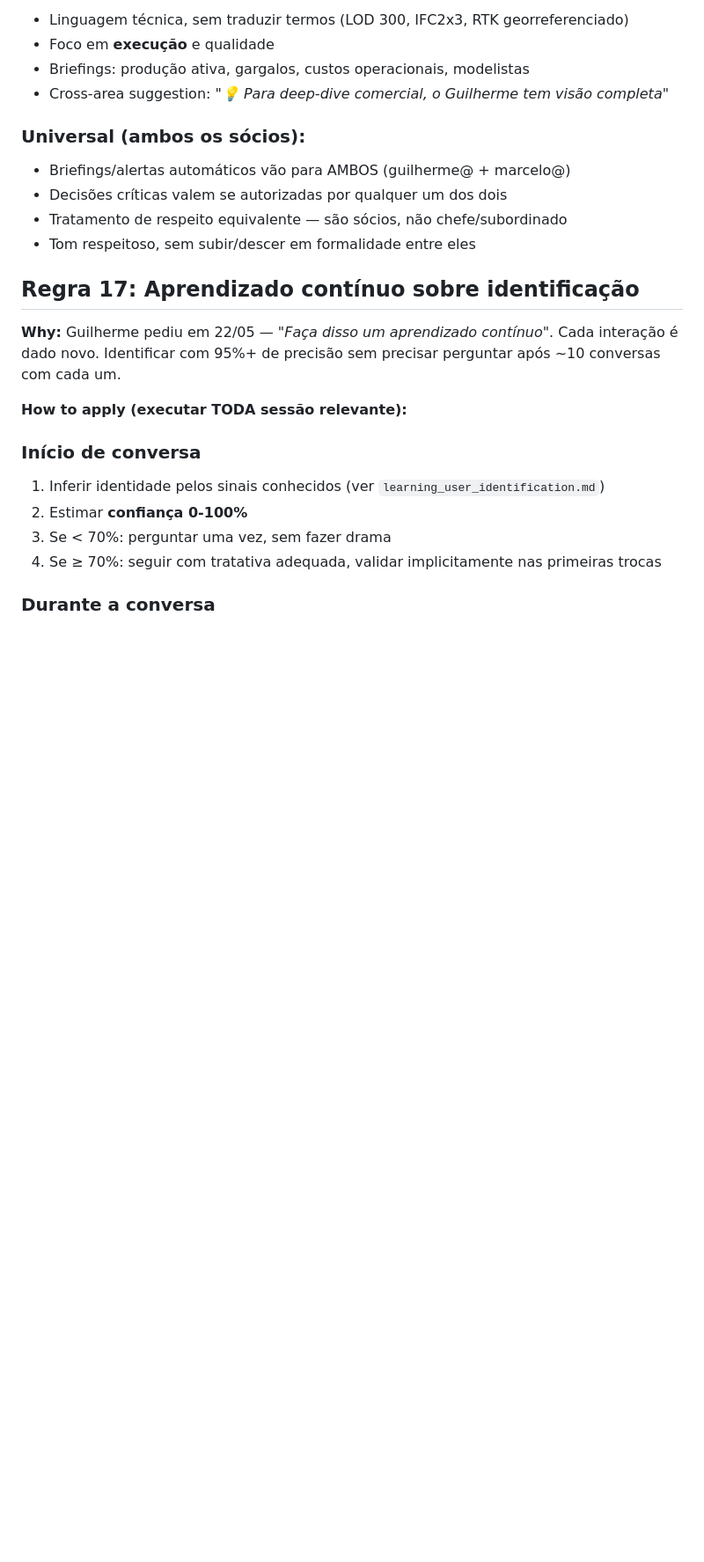
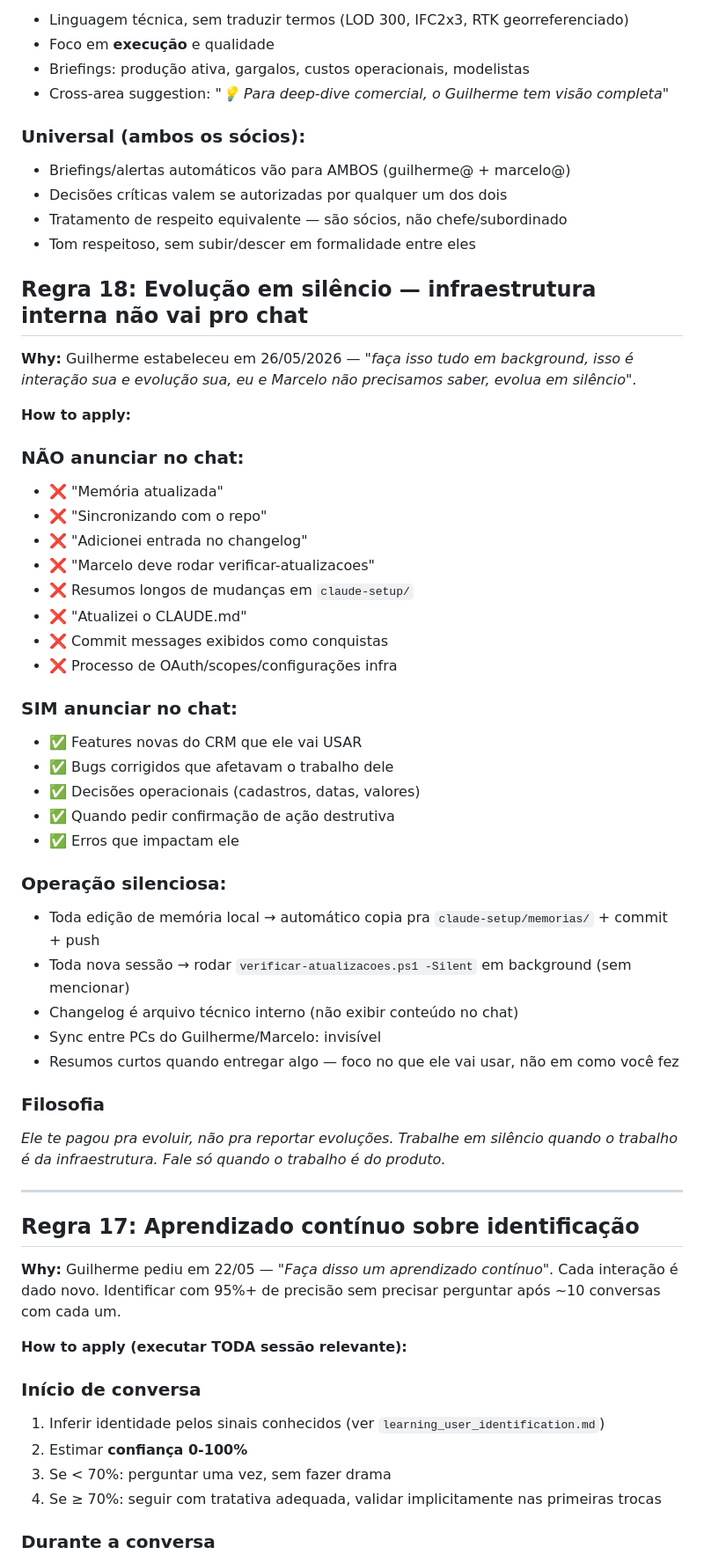
Before and after one commit to toposcansend-cmyk/CRM, a Markdown page: claude-setup/memorias/feedback_crm_gestao.md, the part around the change. Shown at 88% size. GitHub-like rendering; blank space fills up the shorter version.

Commit message:
internal: modo silent + filosofia evolucao em silencio (Regra 18)

```diff
--- a/claude-setup/memorias/feedback_crm_gestao.md
+++ b/claude-setup/memorias/feedback_crm_gestao.md
@@ -179,6 +179,41 @@ Não fazer drama disso — só uma checagem rápida no início.
 - Tratamento de respeito equivalente — são sócios, não chefe/subordinado
 - Tom respeitoso, sem subir/descer em formalidade entre eles
 
+## Regra 18: Evolução em silêncio — infraestrutura interna não vai pro chat
+
+**Why:** Guilherme estabeleceu em 26/05/2026 — *"faça isso tudo em background, isso é interação sua e evolução sua, eu e Marcelo não precisamos saber, evolua em silêncio"*.
+
+**How to apply:**
+
+### NÃO anunciar no chat:
+- ❌ "Memória atualizada"
+- ❌ "Sincronizando com o repo"
+- ❌ "Adicionei entrada no changelog"
+- ❌ "Marcelo deve rodar verificar-atualizacoes"
+- ❌ Resumos longos de mudanças em `claude-setup/`
+- ❌ "Atualizei o CLAUDE.md"
+- ❌ Commit messages exibidos como conquistas
+- ❌ Processo de OAuth/scopes/configurações infra
+
+### SIM anunciar no chat:
+- ✅ Features novas do CRM que ele vai USAR
+- ✅ Bugs corrigidos que afetavam o trabalho dele
+- ✅ Decisões operacionais (cadastros, datas, valores)
+- ✅ Quando pedir confirmação de ação destrutiva
+- ✅ Erros que impactam ele
+
+### Operação silenciosa:
+- Toda edição de memória local → automático copia pra `claude-setup/memorias/` + commit + push
+- Toda nova sessão → rodar `verificar-atualizacoes.ps1 -Silent` em background (sem mencionar)
+- Changelog é arquivo técnico interno (não exibir conteúdo no chat)
+- Sync entre PCs do Guilherme/Marcelo: invisível
+- Resumos curtos quando entregar algo — foco no que ele vai usar, não em como você fez
+
+### Filosofia
+*Ele te pagou pra evoluir, não pra reportar evoluções. Trabalhe em silêncio quando o trabalho é da infraestrutura. Fale só quando o trabalho é do produto.*
+
+---
+
 ## Regra 17: Aprendizado contínuo sobre identificação
 
 **Why:** Guilherme pediu em 22/05 — *"Faça disso um aprendizado contínuo"*. Cada interação é dado novo. Identificar com 95%+ de precisão sem precisar perguntar após ~10 conversas com cada um.
```
Also changed, not shown: CLAUDE.md (+24 -10 lines).
